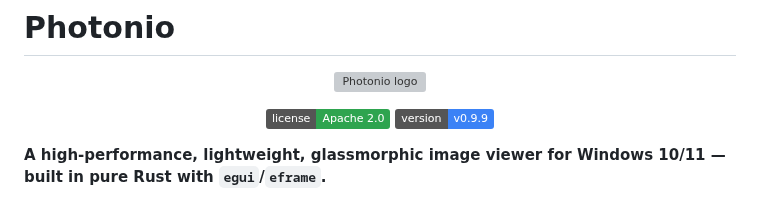
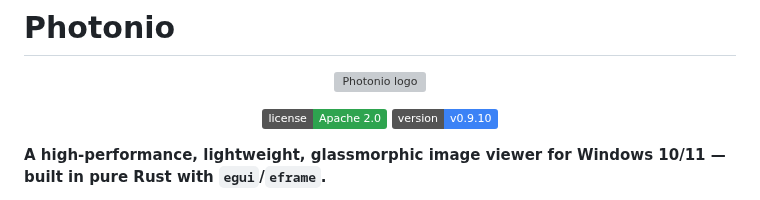
Before and after one commit to limbo666/Photonio, a Markdown page: README.md, the part around the change. GitHub-like rendering; badges without logos; grey boxes are pictures that could not be loaded.

```diff
--- a/README.md
+++ b/README.md
@@ -6,7 +6,7 @@
 
 <p align="center">
   <a href="#license"><img src="https://img.shields.io/badge/license-Apache%202.0-2ea44f" alt="License"></a>
-  <img src="https://img.shields.io/badge/version-v0.9.9-3b82f6" alt="Version v0.9.9">
+  <img src="https://img.shields.io/badge/version-v0.9.10-3b82f6" alt="Version v0.9.10">
 </p>
 
 **A high-performance, lightweight, glassmorphic image viewer for Windows 10/11 — built in pure Rust with `egui`/`eframe`.**
```
Also changed, not shown: images/logo-s.png (deleted), images/logof.png (added), 8 other files.
